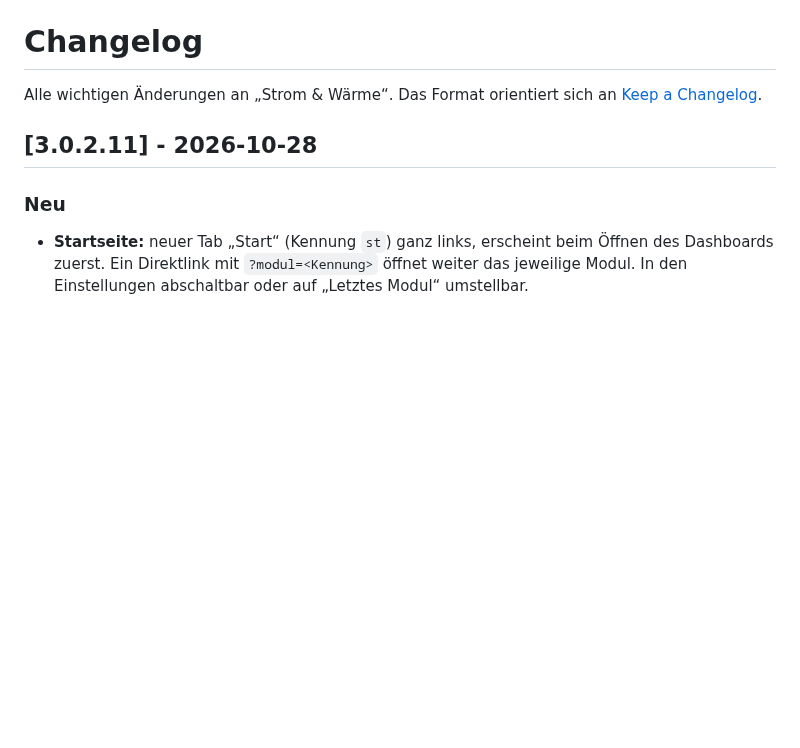
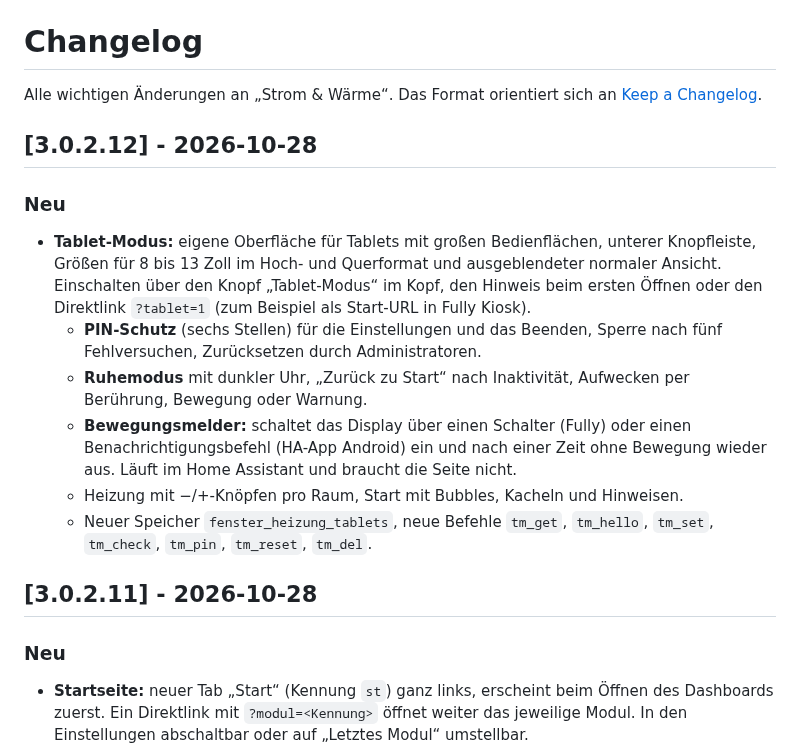
Before and after one commit to Maddog3010/ha-fenster-heizung, a Markdown page: CHANGELOG.md, the part around the change. GitHub-like rendering; blank space fills up the shorter version.

```diff
--- a/CHANGELOG.md
+++ b/CHANGELOG.md
@@ -1,6 +1,15 @@
 # Changelog
 
 Alle wichtigen Änderungen an „Strom & Wärme“. Das Format orientiert sich an [Keep a Changelog](https://keepachangelog.com/de/1.1.0/).
+
+## [3.0.2.12] - 2026-10-28
+### Neu
+- **Tablet-Modus:** eigene Oberfläche für Tablets mit großen Bedienflächen, unterer Knopfleiste, Größen für 8 bis 13 Zoll im Hoch- und Querformat und ausgeblendeter normaler Ansicht. Einschalten über den Knopf „Tablet-Modus“ im Kopf, den Hinweis beim ersten Öffnen oder den Direktlink `?tablet=1` (zum Beispiel als Start-URL in Fully Kiosk).
+  - **PIN-Schutz** (sechs Stellen) für die Einstellungen und das Beenden, Sperre nach fünf Fehlversuchen, Zurücksetzen durch Administratoren.
+  - **Ruhemodus** mit dunkler Uhr, „Zurück zu Start“ nach Inaktivität, Aufwecken per Berührung, Bewegung oder Warnung.
+  - **Bewegungsmelder:** schaltet das Display über einen Schalter (Fully) oder einen Benachrichtigungsbefehl (HA-App Android) ein und nach einer Zeit ohne Bewegung wieder aus. Läuft im Home Assistant und braucht die Seite nicht.
+  - Heizung mit −/+-Knöpfen pro Raum, Start mit Bubbles, Kacheln und Hinweisen.
+  - Neuer Speicher `fenster_heizung_tablets`, neue Befehle `tm_get`, `tm_hello`, `tm_set`, `tm_check`, `tm_pin`, `tm_reset`, `tm_del`.
 
 ## [3.0.2.11] - 2026-10-28
 ### Neu
```
Also changed, not shown: README.md (+36 -1 lines), docs/vorschau_tablet.png (added), docs/vorschau_tablet_einstellungen.png (added), docs/vorschau_tablet_hoch.png (added), docs/vorschau_tablet_pin.png (added), docs/vorschau_tablet_ruhe.png (added), 13 other files.
